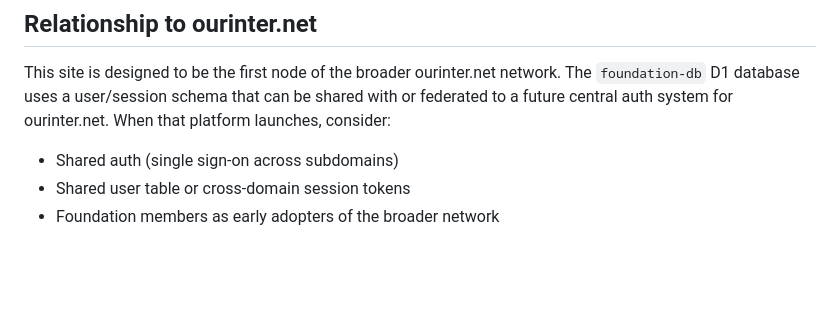
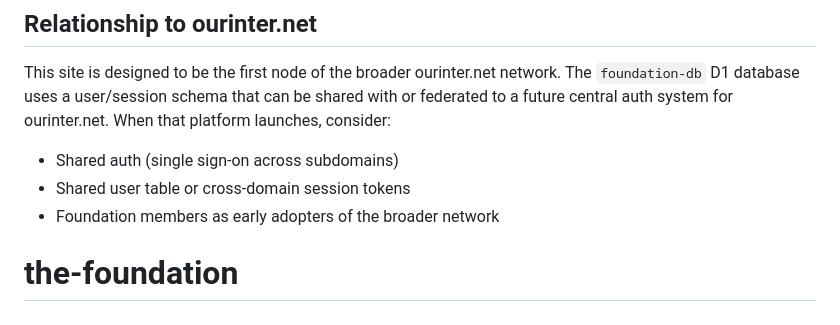
Before and after one commit to michaeljgowland-boop/the-foundation, a Markdown page: README.md, the part around the change. Rendered like a GitHub page; blank space fills up the shorter version.

```diff
--- a/README.md
+++ b/README.md
@@ -156,3 +156,4 @@ This site is designed to be the first node of the broader ourinter.net network.
 - Shared auth (single sign-on across subdomains)
 - Shared user table or cross-domain session tokens
 - Foundation members as early adopters of the broader network
+# the-foundation
```
